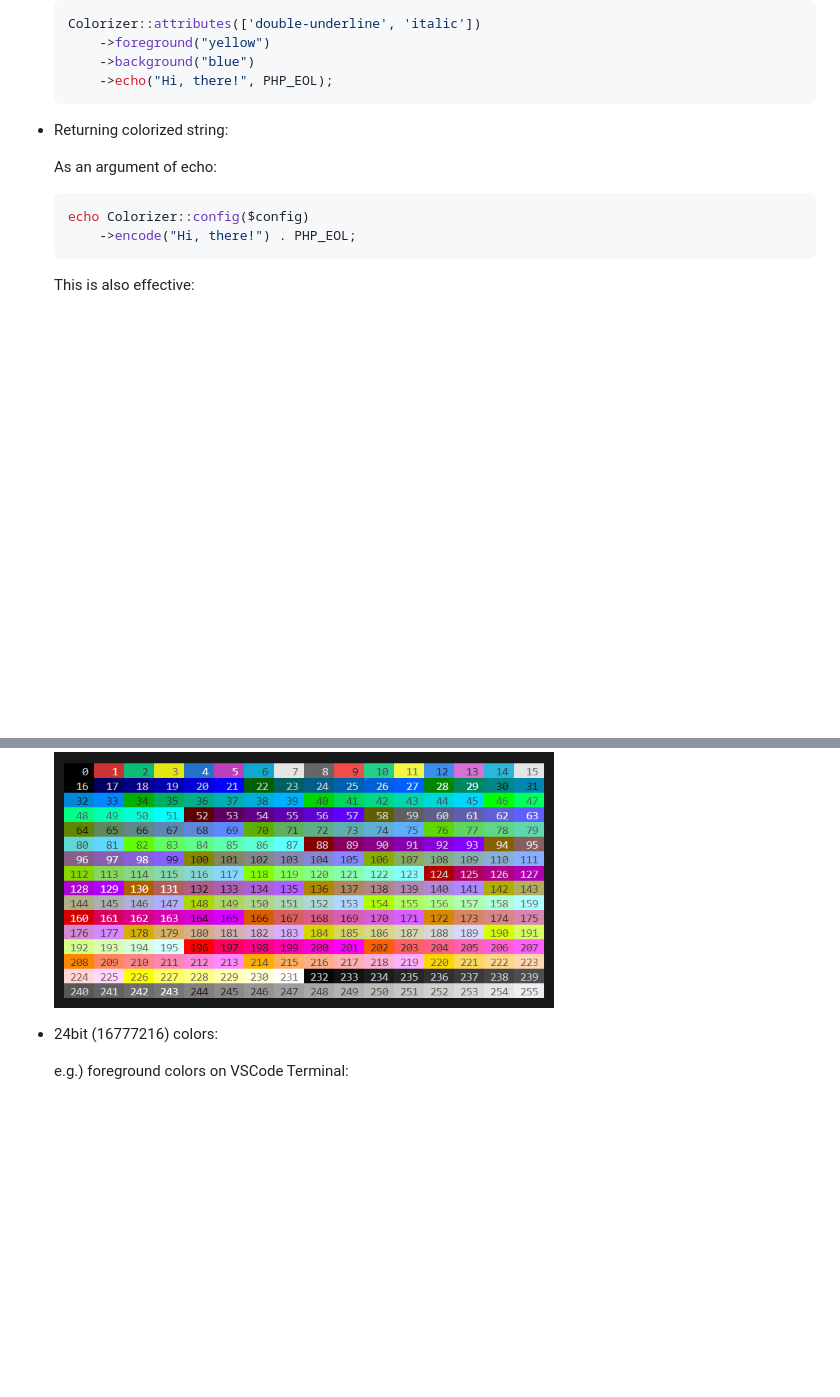
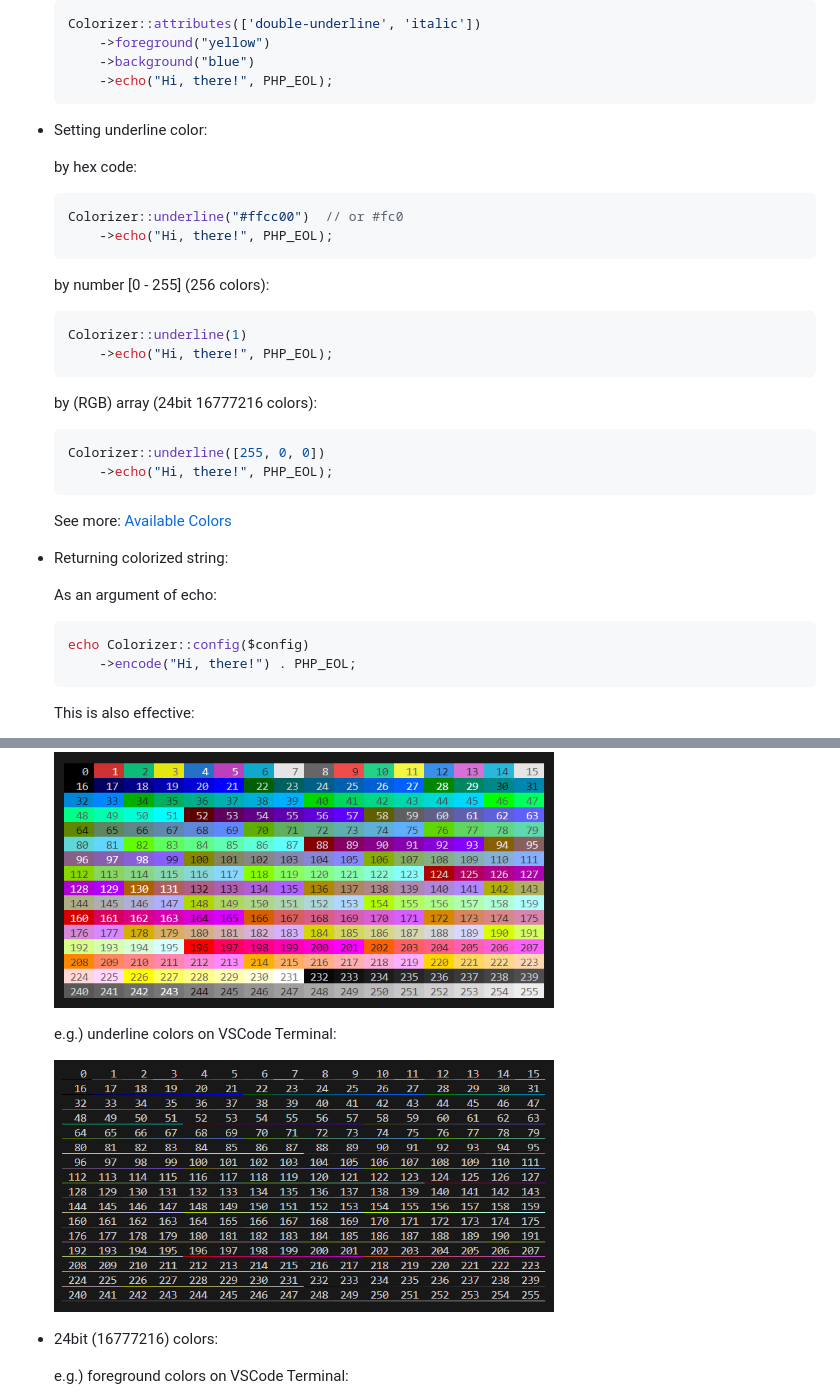
Before and after one commit to macocci7/BashColorizer, a Markdown page: README.md, 2 parts joined by grey strips. Rendered like a GitHub page; pictures changed too: arts/underline_256colors.png (added); blank space fills up the shorter version.

````diff
--- a/README.md
+++ b/README.md
@@ -167,6 +179,28 @@ composer require macocci7/bash-colorizer
         ->background("blue")
         ->echo("Hi, there!", PHP_EOL);
     ```
+
+- Setting underline color:
+
+    by hex code:
+    ```php
+    Colorizer::underline("#ffcc00")  // or #fc0
+        ->echo("Hi, there!", PHP_EOL);
+    ```
+
+    by number [0 - 255] (256 colors):
+    ```php
+    Colorizer::underline(1)
+        ->echo("Hi, there!", PHP_EOL);
+    ```
+
+    by (RGB) array (24bit 16777216 colors):
+    ```php
+    Colorizer::underline([255, 0, 0])
+        ->echo("Hi, there!", PHP_EOL);
+    ```
+
+    See more: [Available Colors](#63-available-colors)
 
 - Returning colorized string:
 
@@ -270,6 +316,10 @@ e.g.) on VSCode Terminal
     e.g.) background colors on VSCode Terminal:
 
     <img src="arts/background_256colors.png" width="500" height="256" />
+
+    e.g.) underline colors on VSCode Terminal:
+
+    <img src="arts/underline_256colors.png" width="500" height="252" />
 
 - 24bit (16777216) colors:
 
````
Also changed, not shown: other parts of README.md (+33 -3 lines), arts/available_attributes.png, arts/underline_24bitcolors.png (added), 11 other files.
